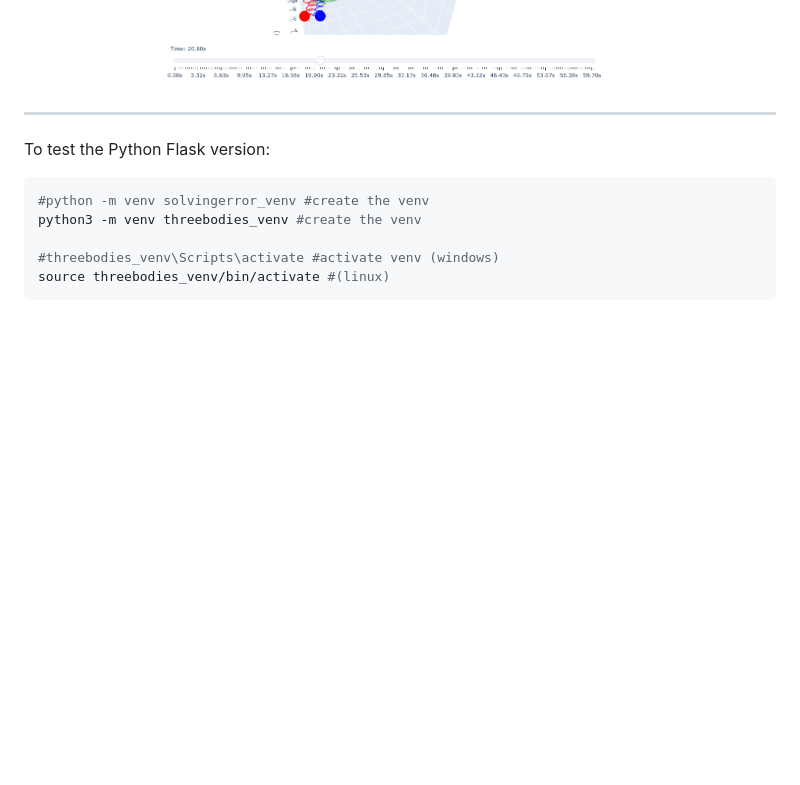
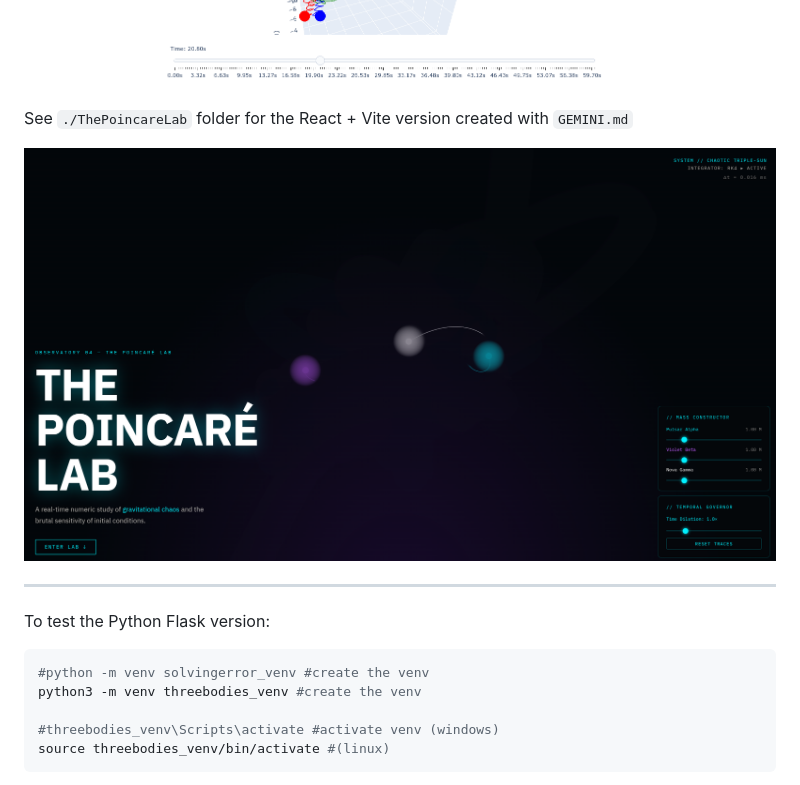
Before and after one commit to JAlcocerT/ThreeBodies, a Markdown page: README.md, the part around the change. Rendered like a GitHub page; pictures changed too: ThePoincareLab/poincare-ui.png (added); blank space fills up the shorter version.

```diff
--- a/README.md
+++ b/README.md
@@ -12,6 +12,10 @@ docker compose up
 > Go to `localhost:5000`
 
 ![Flask - Three Bodies](Z_DeployMe/3bodes-flask.png)
+
+See `./ThePoincareLab` folder for the React + Vite version created with `GEMINI.md`
+
+![alt text](ThePoincareLab/poincare-ui.png)
 
 ---
 
```
Also changed, not shown: ThePoincareLab/walkthrough.md (added, +109 -0 lines), 2 other files.
